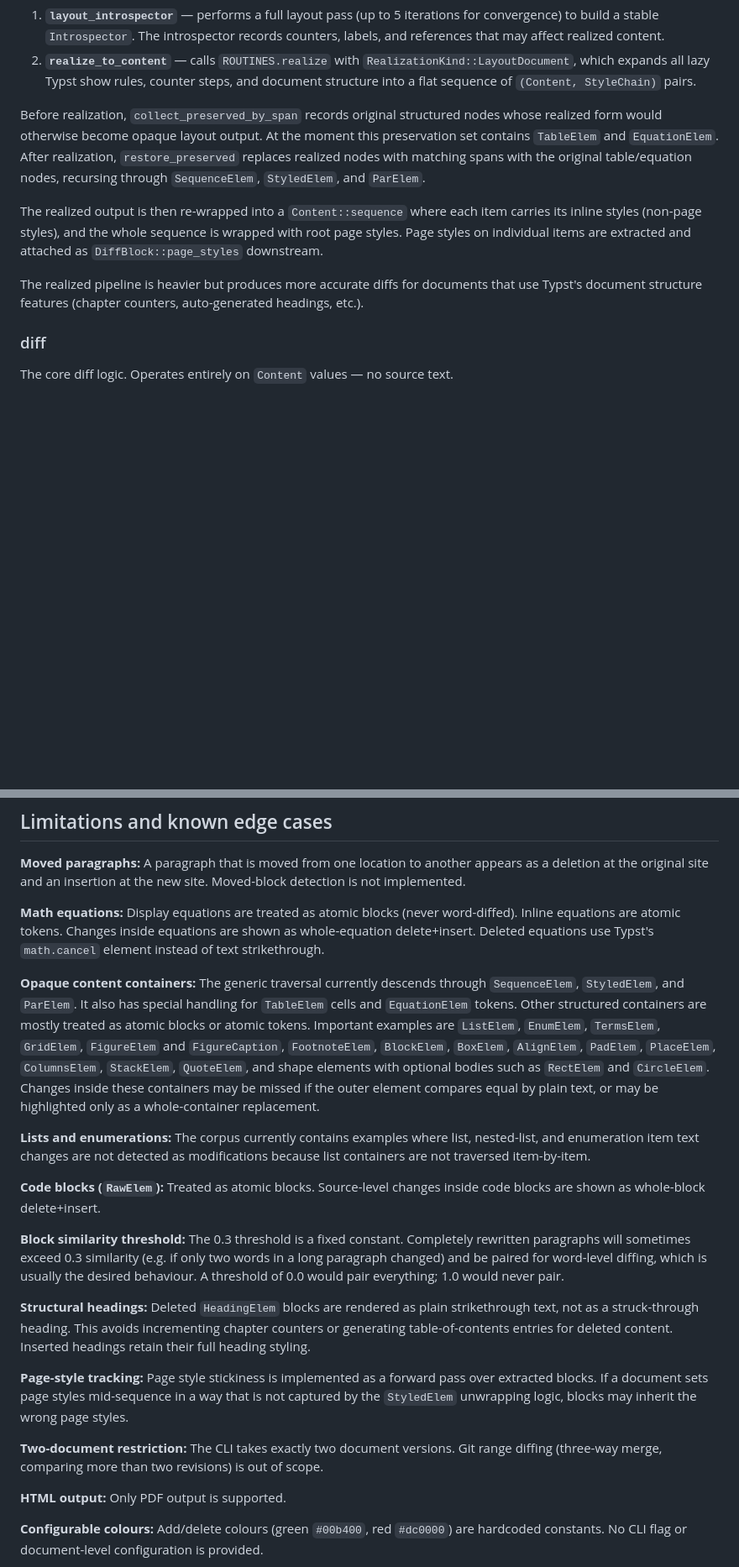
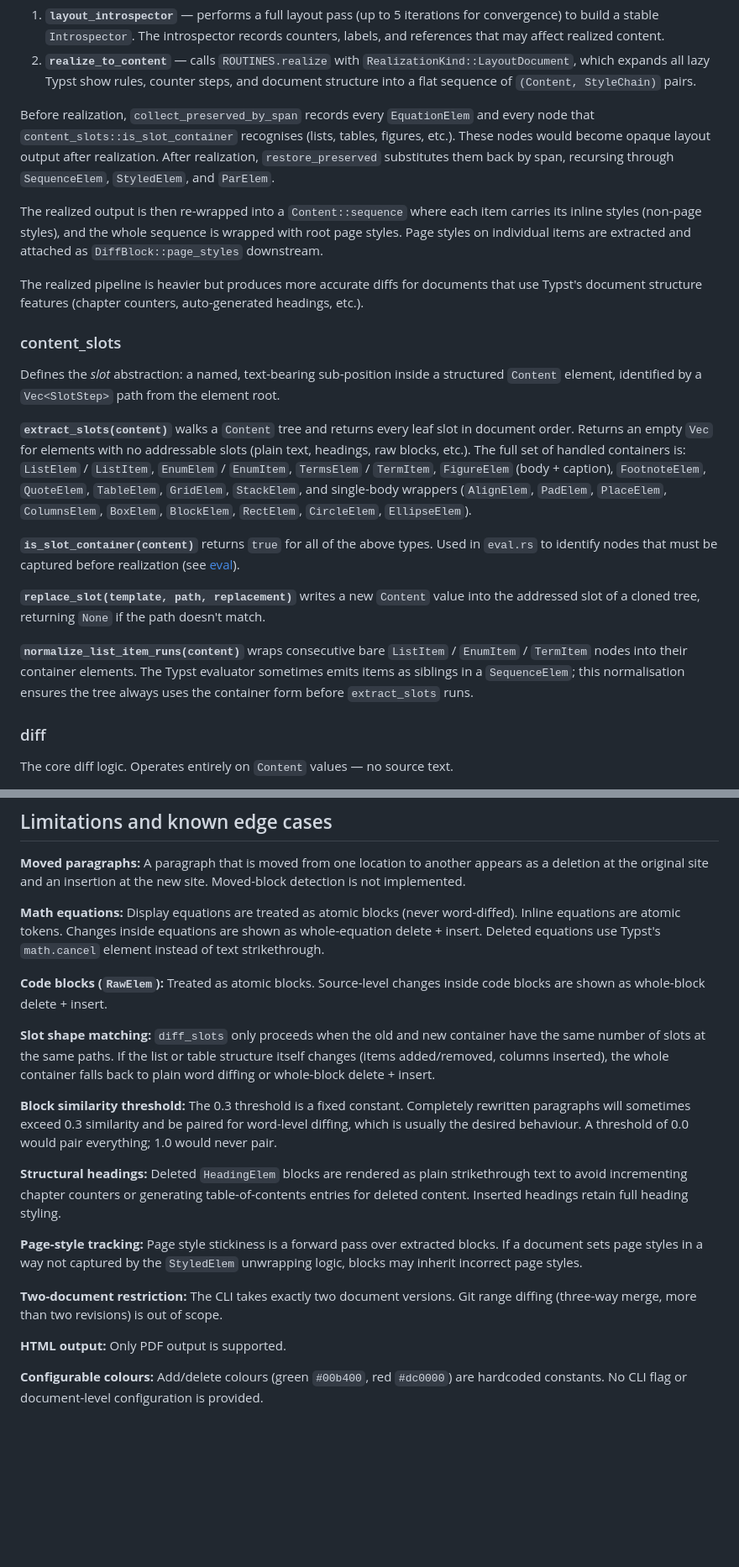
Before and after one commit to alexanderkoller/typst-diff, a Markdown page: docs/technical.md, 2 parts joined by grey strips. Shown at 84% size. Rendered like a GitHub page; blank space fills up the shorter version.

```diff
--- a/docs/technical.md
+++ b/docs/technical.md
@@ -131,12 +132,11 @@ Used by the CLI. Runs two additional passes over the Content tree:
    counter steps, and document structure into a flat sequence of `(Content,
    StyleChain)` pairs.
 
-Before realization, `collect_preserved_by_span` records original structured
-nodes whose realized form would otherwise become opaque layout output. At the
-moment this preservation set contains `TableElem` and `EquationElem`. After
-realization, `restore_preserved` replaces realized nodes with matching spans
-with the original table/equation nodes, recursing through `SequenceElem`,
-`StyledElem`, and `ParElem`.
+Before realization, `collect_preserved_by_span` records every `EquationElem`
+and every node that `content_slots::is_slot_container` recognises (lists,
+tables, figures, etc.). These nodes would become opaque layout output after
+realization. After realization, `restore_preserved` substitutes them back by
+span, recursing through `SequenceElem`, `StyledElem`, and `ParElem`.
 
 The realized output is then re-wrapped into a `Content::sequence` where each
 item carries its inline styles (non-page styles), and the whole sequence is
@@ -146,6 +146,34 @@ and attached as `DiffBlock::page_styles` downstream.
 The realized pipeline is heavier but produces more accurate diffs for documents
 that use Typst's document structure features (chapter counters, auto-generated
 headings, etc.).
+
+### content_slots
+
+Defines the *slot* abstraction: a named, text-bearing sub-position inside a
+structured `Content` element, identified by a `Vec<SlotStep>` path from the
+element root.
+
+**`extract_slots(content)`** walks a `Content` tree and returns every leaf slot
+in document order. Returns an empty `Vec` for elements with no addressable slots
+(plain text, headings, raw blocks, etc.). The full set of handled containers is:
+`ListElem` / `ListItem`, `EnumElem` / `EnumItem`, `TermsElem` / `TermItem`,
+`FigureElem` (body + caption), `FootnoteElem`, `QuoteElem`, `TableElem`,
+`GridElem`, `StackElem`, and single-body wrappers (`AlignElem`, `PadElem`,
+`PlaceElem`, `ColumnsElem`, `BoxElem`, `BlockElem`, `RectElem`, `CircleElem`,
+`EllipseElem`).
+
+**`is_slot_container(content)`** returns `true` for all of the above types. Used
+in `eval.rs` to identify nodes that must be captured before realization (see
+[eval](#eval)).
+
+**`replace_slot(template, path, replacement)`** writes a new `Content` value
+into the addressed slot of a cloned tree, returning `None` if the path doesn't
+match.
+
+**`normalize_list_item_runs(content)`** wraps consecutive bare `ListItem` /
+`EnumItem` / `TermItem` nodes into their container elements. The Typst evaluator
+sometimes emits items as siblings in a `SequenceElem`; this normalisation ensures
+the tree always uses the container form before `extract_slots` runs.
 
 ### diff
 
@@ -600,46 +653,34 @@ Moved-block detection is not implemented.
 
 **Math equations:** Display equations are treated as atomic blocks (never
 word-diffed). Inline equations are atomic tokens. Changes inside equations are
-shown as whole-equation delete+insert. Deleted equations use Typst's
+shown as whole-equation delete + insert. Deleted equations use Typst's
 `math.cancel` element instead of text strikethrough.
 
-**Opaque content containers:** The generic traversal currently descends through
-`SequenceElem`, `StyledElem`, and `ParElem`. It also has special handling for
-`TableElem` cells and `EquationElem` tokens. Other structured containers are
-mostly treated as atomic blocks or atomic tokens. Important examples are
-`ListElem`, `EnumElem`, `TermsElem`, `GridElem`, `FigureElem` and
-`FigureCaption`, `FootnoteElem`, `BlockElem`, `BoxElem`, `AlignElem`,
-`PadElem`, `PlaceElem`, `ColumnsElem`, `StackElem`, `QuoteElem`, and shape
-elements with optional bodies such as `RectElem` and `CircleElem`. Changes
-inside these containers may be missed if the outer element compares equal by
-plain text, or may be highlighted only as a whole-container replacement.
+**Code blocks (`RawElem`):** Treated as atomic blocks. Source-level changes
+inside code blocks are shown as whole-block delete + insert.
 
-**Lists and enumerations:** The corpus currently contains examples where list,
-nested-list, and enumeration item text changes are not detected as modifications
-because list containers are not traversed item-by-item.
-
-**Code blocks (`RawElem`):** Treated as atomic blocks. Source-level changes
-inside code blocks are shown as whole-block delete+insert.
+**Slot shape matching:** `diff_slots` only proceeds when the old and new
+container have the same number of slots at the same paths. If the list or
+table structure itself changes (items added/removed, columns inserted), the
+whole container falls back to plain word diffing or whole-block
+delete + insert.
 
 **Block similarity threshold:** The 0.3 threshold is a fixed constant.
-Completely rewritten paragraphs will sometimes exceed 0.3 similarity (e.g. if
-only two words in a long paragraph changed) and be paired for word-level
-diffing, which is usually the desired behaviour. A threshold of 0.0 would pair
-everything; 1.0 would never pair.
+Completely rewritten paragraphs will sometimes exceed 0.3 similarity and be
+paired for word-level diffing, which is usually the desired behaviour. A
+threshold of 0.0 would pair everything; 1.0 would never pair.
 
 **Structural headings:** Deleted `HeadingElem` blocks are rendered as plain
-strikethrough text, not as a struck-through heading. This avoids incrementing
-chapter counters or generating table-of-contents entries for deleted content.
-Inserted headings retain their full heading styling.
+strikethrough text to avoid incrementing chapter counters or generating
+table-of-contents entries for deleted content. Inserted headings retain full
+heading styling.
 
-**Page-style tracking:** Page style stickiness is implemented as a forward pass
-over extracted blocks. If a document sets page styles mid-sequence in a way that
-is not captured by the `StyledElem` unwrapping logic, blocks may inherit the
-wrong page styles.
+**Page-style tracking:** Page style stickiness is a forward pass over extracted
+blocks. If a document sets page styles in a way not captured by the `StyledElem`
+unwrapping logic, blocks may inherit incorrect page styles.
 
 **Two-document restriction:** The CLI takes exactly two document versions. Git
-range diffing (three-way merge, comparing more than two revisions) is out of
-scope.
+range diffing (three-way merge, more than two revisions) is out of scope.
 
 **HTML output:** Only PDF output is supported.
 
```
Also changed, not shown: other parts of docs/technical.md (+60 -34 lines), README.md (+16 -18 lines).
